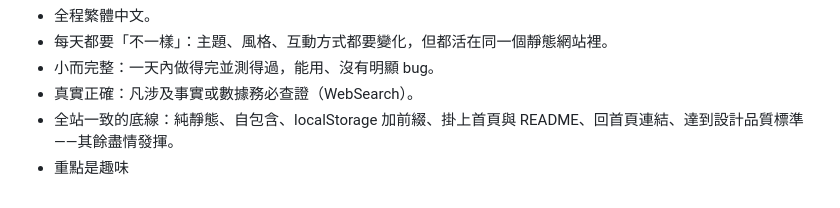
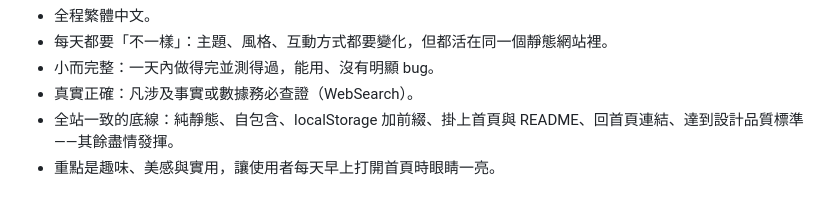
Before and after one commit to NatLee/claude-projects, a Markdown page: PROMPT.md, the part around the change. GitHub-like rendering.

Commit message:
更新 PROMPT.md，新增首頁描述，強調趣味、美感與實用，提升使用者體驗。

```diff
--- a/PROMPT.md
+++ b/PROMPT.md
@@ -85,4 +85,4 @@
 - 小而完整：一天內做得完並測得過，能用、沒有明顯 bug。
 - 真實正確：凡涉及事實或數據務必查證（WebSearch）。
 - 全站一致的底線：純靜態、自包含、localStorage 加前綴、掛上首頁與 README、回首頁連結、達到設計品質標準——其餘盡情發揮。
-- 重點是趣味
+- 重點是趣味、美感與實用，讓使用者每天早上打開首頁時眼睛一亮。
```
